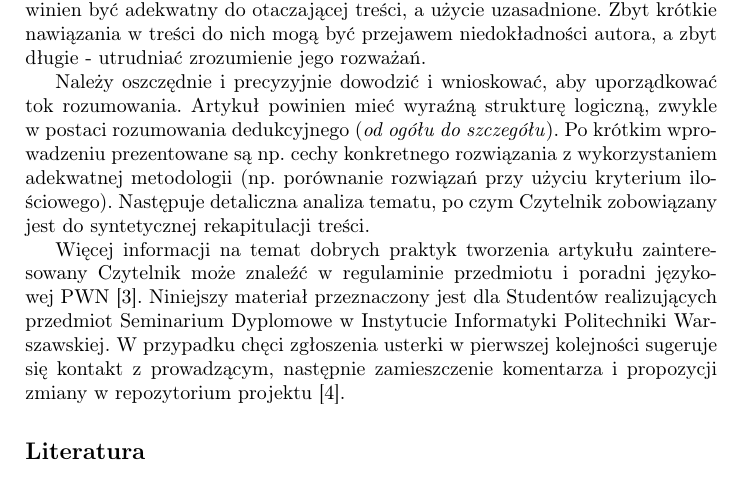
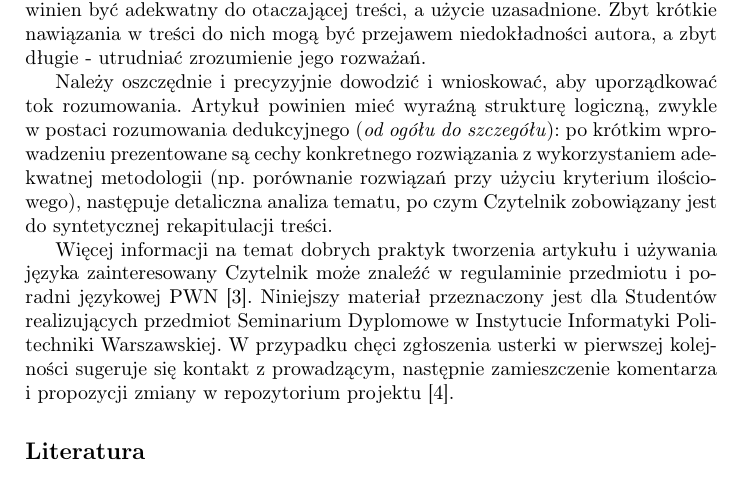
Before and after one commit to marcullo/WUT-Article, a LaTeX paper (main.tex, which reads sections/summary.tex): part of page 6 of 6, cut so that both start at the same text. Compiled offline with pdfLaTeX.

Commit message:
fix:summary: Clean section

```diff
--- a/sections/summary.tex
+++ b/sections/summary.tex
@@ -7,6 +7,6 @@ Pierwszy akapit sekcji powinien wystąpić z~pominięciem wcięcia, kolejne - p
 
 Zalecanymi uzupełnieniami treści są tabele, rysunki, schematy, wykresy, wnioskowania logiczne, pseudokod i~cytowania. Rozmiar wspomnianych obiektów powinien być adekwatny do otaczającej treści, a~użycie uzasadnione. Zbyt krótkie nawiązania w~treści do nich mogą być przejawem niedokładności autora, a~zbyt długie - utrudniać zrozumienie jego rozważań.
 
-Należy oszczędnie i~precyzyjnie dowodzić i~wnioskować, aby uporządkować tok rozumowania. Artykuł powinien mieć wyraźną strukturę logiczną, zwykle w~postaci rozumowania dedukcyjnego (\emph{od ogółu do szczegółu}). Po krótkim wprowadzeniu prezentowane są np. cechy konkretnego rozwiązania z~wykorzystaniem adekwatnej metodologii (np. porównanie rozwiązań przy użyciu kryterium ilościowego). Następuje detaliczna analiza tematu, po czym Czytelnik zobowiązany jest do syntetycznej rekapitulacji treści.
+Należy oszczędnie i~precyzyjnie dowodzić i~wnioskować, aby uporządkować tok rozumowania. Artykuł powinien mieć wyraźną strukturę logiczną, zwykle w~postaci rozumowania dedukcyjnego (\emph{od ogółu do szczegółu}): po krótkim wprowadzeniu prezentowane są cechy konkretnego rozwiązania z~wykorzystaniem adekwatnej metodologii (np. porównanie rozwiązań przy użyciu kryterium ilościowego), następuje detaliczna analiza tematu, po czym Czytelnik zobowiązany jest do syntetycznej rekapitulacji treści.
 
-Więcej informacji na temat dobrych praktyk tworzenia artykułu zainteresowany Czytelnik może znaleźć w~regulaminie przedmiotu i~poradni językowej PWN~\cite{ref:pwn}. Niniejszy materiał przeznaczony jest dla Studentów realizujących przedmiot Seminarium Dyplomowe w~Instytucie Informatyki Politechniki Warszawskiej. W~przypadku chęci zgłoszenia usterki w~pierwszej kolejności sugeruje się kontakt z~prowadzącym, następnie zamieszczenie komentarza i~propozycji zmiany w~repozytorium projektu \cite{ref:github}.
+Więcej informacji na temat dobrych praktyk tworzenia artykułu i~używania języka zainteresowany Czytelnik może znaleźć w~regulaminie przedmiotu i~poradni językowej PWN~\cite{ref:pwn}. Niniejszy materiał przeznaczony jest dla Studentów realizujących przedmiot Seminarium Dyplomowe w~Instytucie Informatyki Politechniki Warszawskiej. W~przypadku chęci zgłoszenia usterki w~pierwszej kolejności sugeruje się kontakt z~prowadzącym, następnie zamieszczenie komentarza i~propozycji zmiany w~repozytorium projektu \cite{ref:github}.
```
